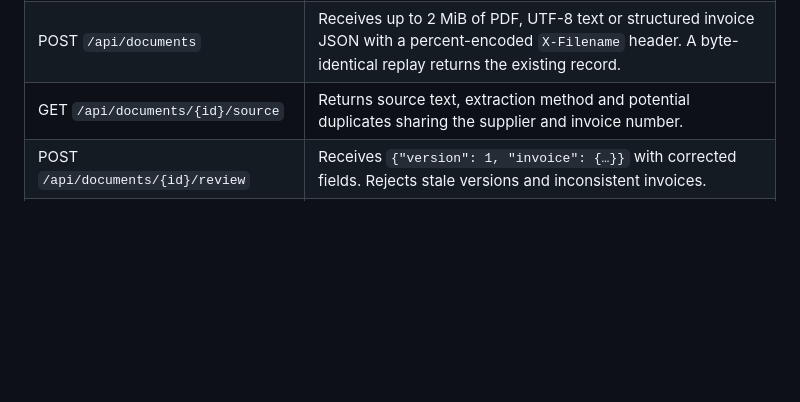
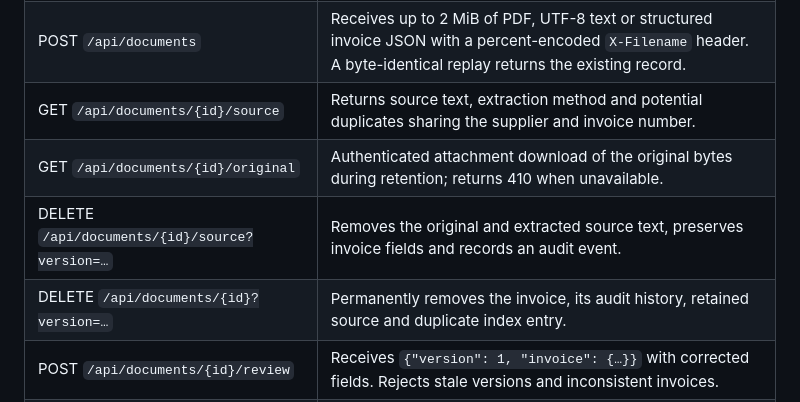
Before and after one commit to omerasik/docflow, a Markdown page: README.md, the part around one of its changes. GitHub-like rendering; blank space fills up the shorter version.

```diff
--- a/README.md
+++ b/README.md
@@ -30,6 +30,9 @@ For a real OCR demonstration, install Poppler and Tesseract with English data, s
 | GET `/api/documents?q=…` | Searches filename, supplier, customer, invoice number and document type. Results are capped at 100. |
 | POST `/api/documents` | Receives up to 2 MiB of PDF, UTF-8 text or structured invoice JSON with a percent-encoded `X-Filename` header. A byte-identical replay returns the existing record. |
 | GET `/api/documents/{id}/source` | Returns source text, extraction method and potential duplicates sharing the supplier and invoice number. |
+| GET `/api/documents/{id}/original` | Authenticated attachment download of the original bytes during retention; returns 410 when unavailable. |
+| DELETE `/api/documents/{id}/source?version=…` | Removes the original and extracted source text, preserves invoice fields and records an audit event. |
+| DELETE `/api/documents/{id}?version=…` | Permanently removes the invoice, its audit history, retained source and duplicate index entry. |
 | POST `/api/documents/{id}/review` | Receives `{"version": 1, "invoice": {…}}` with corrected fields. Rejects stale versions and inconsistent invoices. |
 | GET `/api/documents/{id}/export?format=csv` | Downloads the validated record. Use `format=json` or omit the format for JSON. |
 
```
Also changed, not shown: other parts of README.md (+9 -2 lines), docs/architecture.md (+2 -0 lines), docs/dashboard.png, 7 other files.
